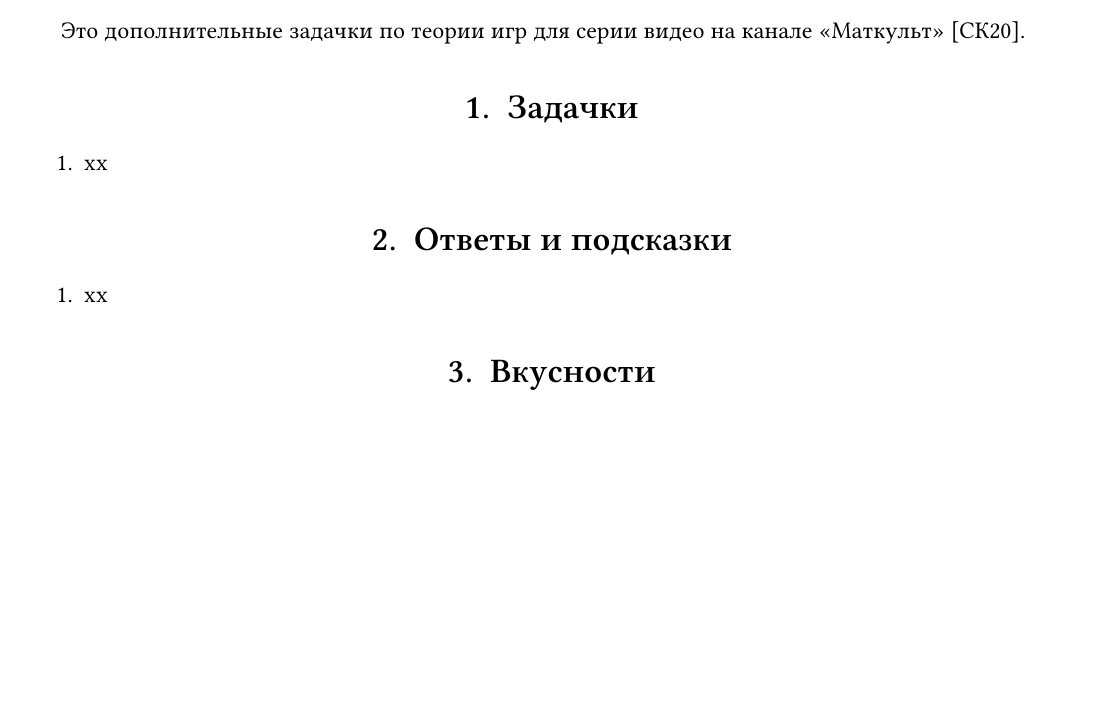
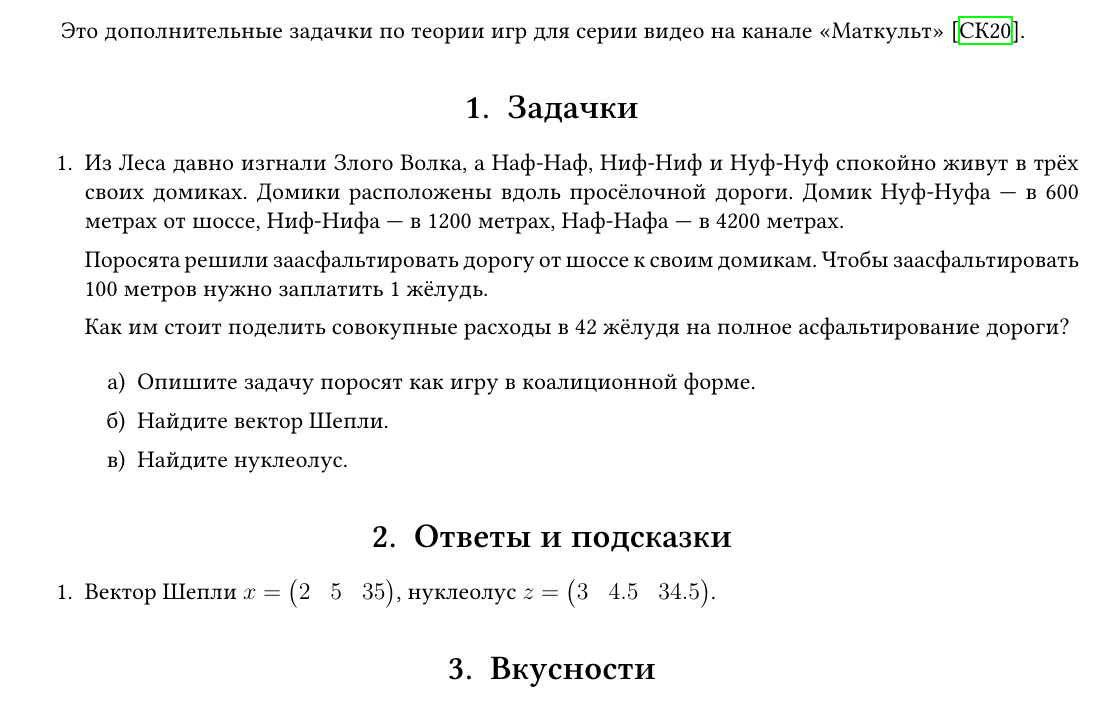
Before and after one commit to bdemeshev/tiger_video_complement_2021-07-11, a LaTeX document (tiger_video_complement_2021-07-11.tex): part of the page, cut so that both start at the same text, the shorter picture padded with empty space. Compiled offline with XeLaTeX.

Commit message:
first problem

```diff
--- a/tiger_video_complement_2021-07-11.tex
+++ b/tiger_video_complement_2021-07-11.tex
@@ -1,4 +1,6 @@
 \documentclass[12pt]{article} % размер шрифта
+
+\usepackage{hyperref}
 
 \usepackage{tikz} % картинки в tikz
 \usepackage{microtype} % свешивание пунктуации
@@ -126,7 +128,20 @@ style=alphabetic]{biblatex}
 \section{Задачки}
 
 \begin{enumerate}
-\item  xx
+\item Из Леса давно изгнали Злого Волка, а Наф-Наф, Ниф-Ниф и Нуф-Нуф спокойно живут в трёх своих домиках.
+Домики расположены вдоль просёлочной дороги. Домик Нуф-Нуфа — в 600 метрах от шоссе, Ниф-Нифа — в 1200 метрах, Наф-Нафа — в 4200 метрах.
+
+Поросята решили заасфальтировать дорогу от шоссе к своим домикам.
+Чтобы заасфальтировать 100 метров нужно заплатить 1 жёлудь.
+
+Как им стоит поделить совокупные расходы в 42 жёлудя на полное асфальтирование дороги?
+
+\begin{enumerate}
+    \item Опишите задачу поросят как игру в коалиционной форме.
+    \item Найдите вектор Шепли.
+    \item Найдите нуклеолус.
+\end{enumerate}
+
 \end{enumerate}
 
 
@@ -134,7 +149,14 @@ style=alphabetic]{biblatex}
 \section{Ответы и подсказки}
 
 \begin{enumerate}
-\item xx
+\item Вектор Шепли $x=\begin{pmatrix}
+2 & 5 & 35
+\end{pmatrix}$, нуклеолус
+$z= \begin{pmatrix}
+3 & 4.5 & 34.5
+\end{pmatrix}$.
+
+
 \end{enumerate}
 
 \section{Вкусности}
```
Also changed, not shown: tiger_video_complement_2021-07-11.pdf.
